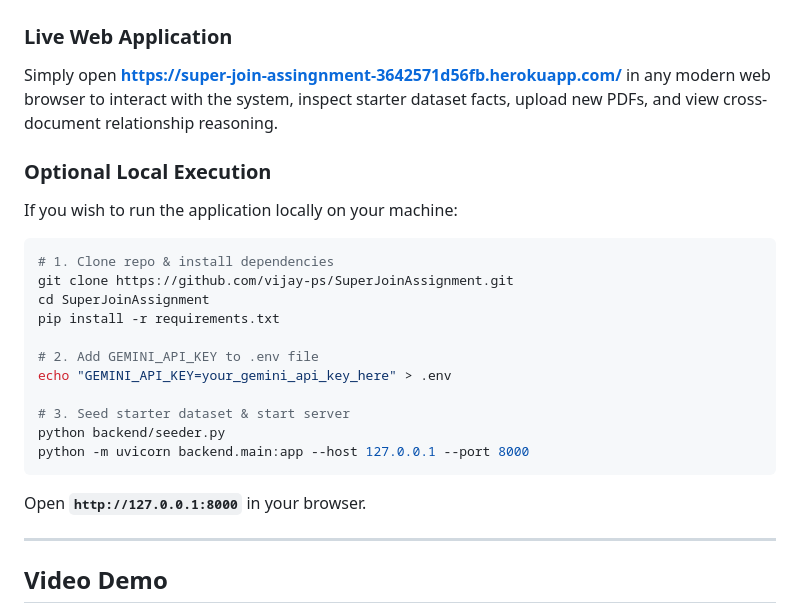
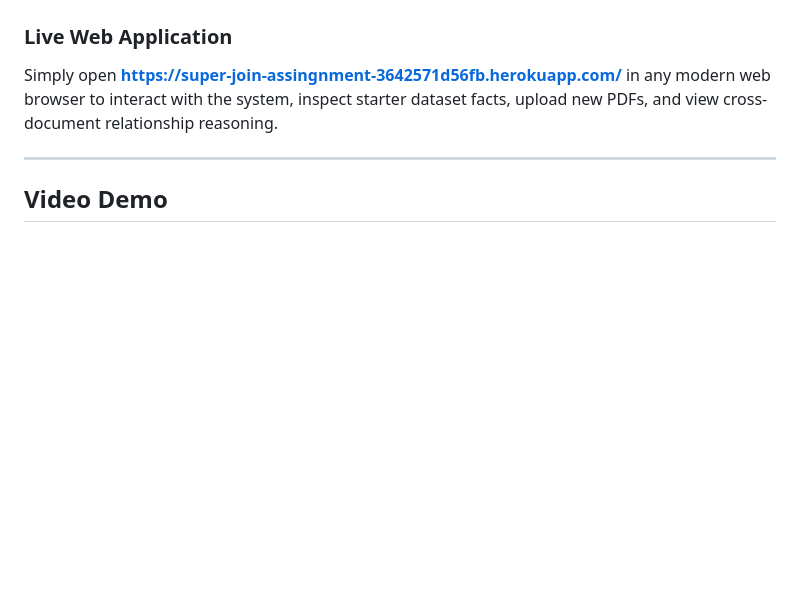
Before and after one commit to vijay-ps/SuperJoinAssignment, a Markdown page: README.md, the part around the change. Drawn GitHub-style; blank space fills up the shorter version.

Commit message:
Remove local execution instructions from README

````diff
--- a/README.md
+++ b/README.md
@@ -19,23 +19,6 @@ The application is deployed live and ready for instant evaluation:
 
 ### Live Web Application
 Simply open **[https://super-join-assingnment-3642571d56fb.herokuapp.com/](https://super-join-assingnment-3642571d56fb.herokuapp.com/)** in any modern web browser to interact with the system, inspect starter dataset facts, upload new PDFs, and view cross-document relationship reasoning.
-
-### Optional Local Execution
-If you wish to run the application locally on your machine:
-```bash
-# 1. Clone repo & install dependencies
-git clone https://github.com/vijay-ps/SuperJoinAssignment.git
-cd SuperJoinAssignment
-pip install -r requirements.txt
-
-# 2. Add GEMINI_API_KEY to .env file
-echo "GEMINI_API_KEY=your_gemini_api_key_here" > .env
-
-# 3. Seed starter dataset & start server
-python backend/seeder.py
-python -m uvicorn backend.main:app --host 127.0.0.1 --port 8000
-```
-Open **`http://127.0.0.1:8000`** in your browser.
 
 ---
 
````
